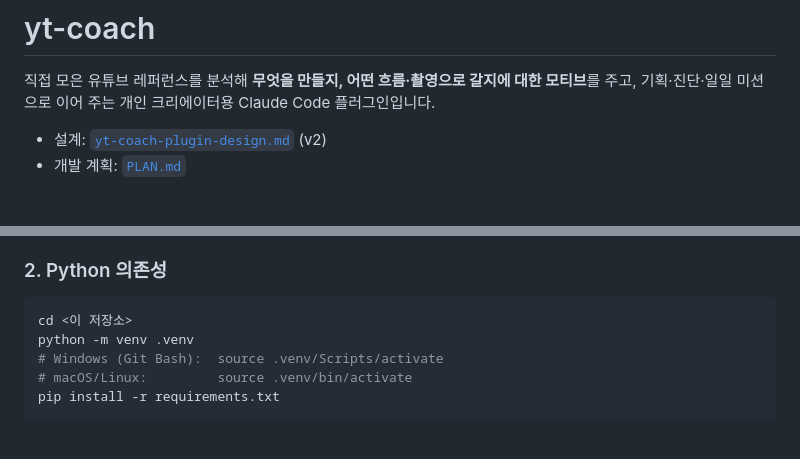
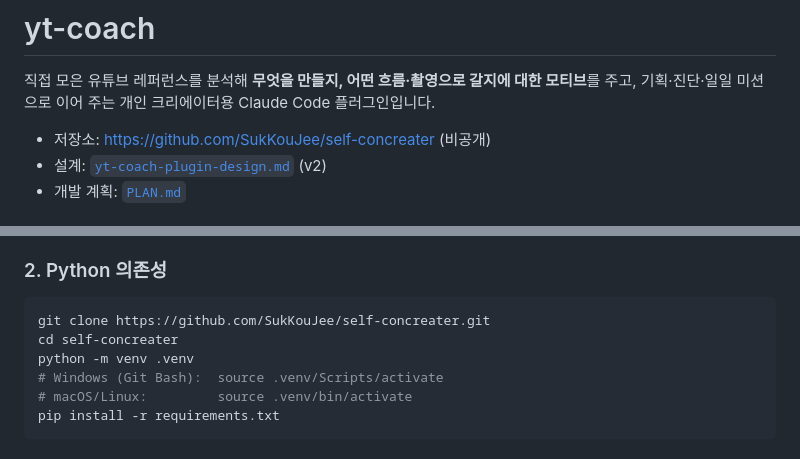
Before and after one commit to SukKouJee/self-concreater, a Markdown page: README.md, 2 parts joined by grey strips. GitHub-like rendering.

Commit message:
docs: add repository URL to README

````diff
--- a/README.md
+++ b/README.md
@@ -3,6 +3,7 @@
 직접 모은 유튜브 레퍼런스를 분석해 **무엇을 만들지, 어떤 흐름·촬영으로 갈지에 대한 모티브**를 주고,
 기획·진단·일일 미션으로 이어 주는 개인 크리에이터용 Claude Code 플러그인입니다.
 
+- 저장소: https://github.com/SukKouJee/self-concreater (비공개)
 - 설계: [`yt-coach-plugin-design.md`](yt-coach-plugin-design.md) (v2)
 - 개발 계획: [`PLAN.md`](PLAN.md)
 
@@ -32,7 +33,8 @@
 ### 2. Python 의존성
 
 ```bash
-cd <이 저장소>
+git clone https://github.com/SukKouJee/self-concreater.git
+cd self-concreater
 python -m venv .venv
 # Windows (Git Bash):  source .venv/Scripts/activate
 # macOS/Linux:         source .venv/bin/activate
````
